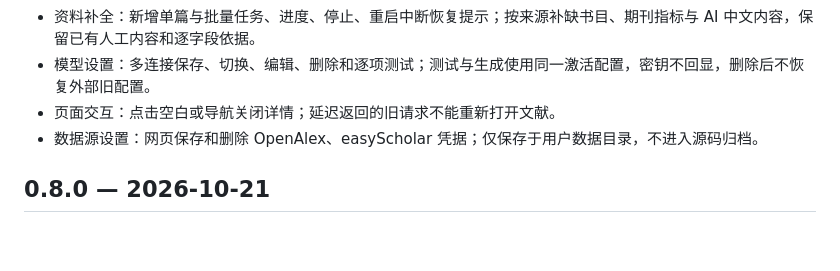
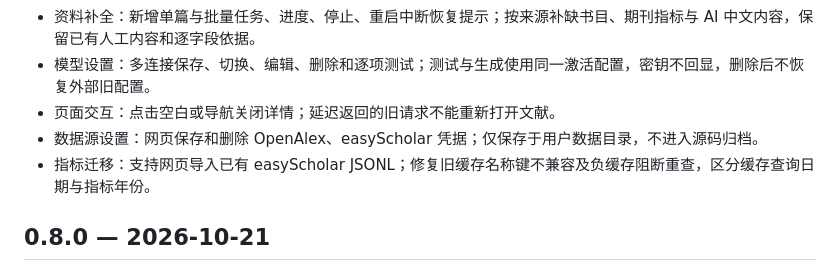
Before and after one commit to BattleForever/wenxianluopan, a Markdown page: CHANGELOG.md, the part around the change. Rendered like a GitHub page; blank space fills up the shorter version.

```diff
--- a/CHANGELOG.md
+++ b/CHANGELOG.md
@@ -9,6 +9,7 @@
 - 模型设置：多连接保存、切换、编辑、删除和逐项测试；测试与生成使用同一激活配置，密钥不回显，删除后不恢复外部旧配置。
 - 页面交互：点击空白或导航关闭详情；延迟返回的旧请求不能重新打开文献。
 - 数据源设置：网页保存和删除 OpenAlex、easyScholar 凭据；仅保存于用户数据目录，不进入源码归档。
+- 指标迁移：支持网页导入已有 easyScholar JSONL；修复旧缓存名称键不兼容及负缓存阻断重查，区分缓存查询日期与指标年份。
 
 ## 0.8.0 — 2026-10-21
 
```
Also changed, not shown: README.md (+2 -0 lines), docs/images/workspace.png, 8 other files.
